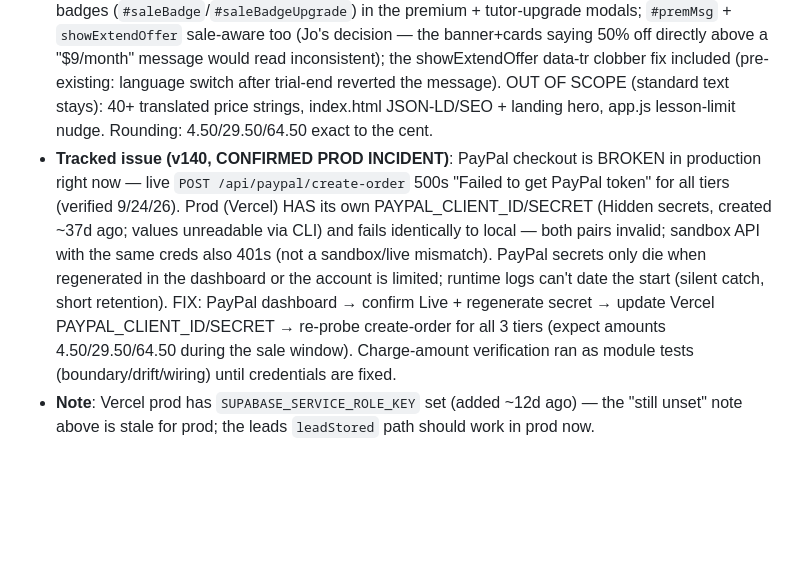
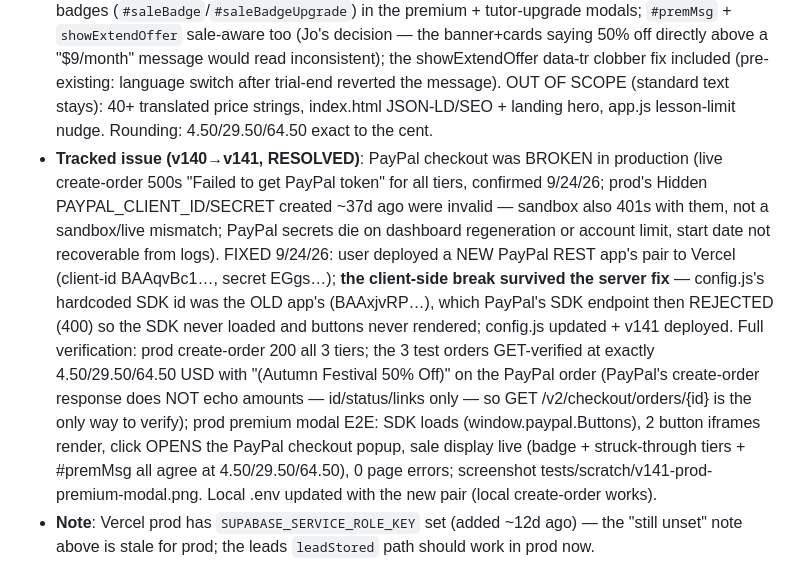
Before and after one commit to tassotc4/hanmaster, a Markdown page: AGENTS.md, the part around the change. Drawn GitHub-style; blank space fills up the shorter version.

Commit message:
docs(AGENTS): PayPal incident RESOLVED (v141) - new REST app pair deployed (server env by user + config.js client id); full verification: prod create-order 200 all 3 tiers, 3 test orders GET-verified at exactly 4.50/29.50/64.50 USD with Autumn Festival description (create-order does NOT echo amounts - GET is the only way), prod premium modal E2E (SDK loads, 2 iframes, click OPENS PayPal checkout, sale display live, 0 errors); local .env updated

```diff
--- a/AGENTS.md
+++ b/AGENTS.md
@@ -50,7 +50,7 @@ Two input paths — a Web Speech API path and a recording-fallback path:
 - **Architecture**: pricing is SERVER-AUTHORITATIVE in `paypal-pricing.js` (repo root, required by server.js) — `priceFor(plan, nowMs)` maps tier → price and applies `SALE_DISCOUNT 0.5` while `Date.now() < SALE_END_UTC = Date.UTC(2026, 8, 30, 17, 0, 0)` (= midnight ICT ending 9/30/26 = 2026-10-01T00:00:00+07:00). Charge = one-time Orders API capture with the server-set amount (NO PayPal-hosted plan exists); the client sends only the tier name — structurally can't influence the charge. Auto-reverts at the boundary by construction (no cleanup).
 - **Drift-check design (user-approved)**: the client duplicates the SAME constant expressions in `public/js/paypal.js` (display side) rather than fetching a sale-status endpoint — the fetch alternative was REJECTED because a cached sale-status can show a sale price AFTER the window ends (session spanning midnight → display says sale, server charges full = the exact feared mismatch, relocated to runtime); duplicated constants + same-epoch clocks are drift-IMMUNE by construction, and the drift-check gate (`tests/regression/sale-pricing-test.cjs`: parses both files, asserts character-identical constants + equal evaluated values) fails any unm mirrored edit at commit time.
 - **Display**: `applySaleDisplay()` (paypal.js) — runs on premium-modal open, tutor-upgrade open, at boot init, and at the end of `changeAppLanguage` (translateUI rewrites textContent from data-tr, so the sale display must re-apply or it's clobbered). Tier cards get `<s>original</s> discounted` + `data-tr` set to the rendered sale string (translated sale strings intentionally NOT added to 9 dictionaries for a 3-day sale); billing notes sale-aware via shared `billingNoteText(tier)`; "🍂 Autumn Festival Sale" badges (`#saleBadge`/`#saleBadgeUpgrade`) in the premium + tutor-upgrade modals; `#premMsg` + `showExtendOffer` sale-aware too (Jo's decision — the banner+cards saying 50% off directly above a "$9/month" message would read inconsistent); the showExtendOffer data-tr clobber fix included (pre-existing: language switch after trial-end reverted the message). OUT OF SCOPE (standard text stays): 40+ translated price strings, index.html JSON-LD/SEO + landing hero, app.js lesson-limit nudge. Rounding: 4.50/29.50/64.50 exact to the cent.
-- **Tracked issue (v140, CONFIRMED PROD INCIDENT)**: PayPal checkout is BROKEN in production right now — live `POST /api/paypal/create-order` 500s "Failed to get PayPal token" for all tiers (verified 9/24/26). Prod (Vercel) HAS its own PAYPAL_CLIENT_ID/SECRET (Hidden secrets, created ~37d ago; values unreadable via CLI) and fails identically to local — both pairs invalid; sandbox API with the same creds also 401s (not a sandbox/live mismatch). PayPal secrets only die when regenerated in the dashboard or the account is limited; runtime logs can't date the start (silent catch, short retention). FIX: PayPal dashboard → confirm Live + regenerate secret → update Vercel PAYPAL_CLIENT_ID/SECRET → re-probe create-order for all 3 tiers (expect amounts 4.50/29.50/64.50 during the sale window). Charge-amount verification ran as module tests (boundary/drift/wiring) until credentials are fixed.
+- **Tracked issue (v140→v141, RESOLVED)**: PayPal checkout was BROKEN in production (live create-order 500s "Failed to get PayPal token" for all tiers, confirmed 9/24/26; prod's Hidden PAYPAL_CLIENT_ID/SECRET created ~37d ago were invalid — sandbox also 401s with them, not a sandbox/live mismatch; PayPal secrets die on dashboard regeneration or account limit, start date not recoverable from logs). FIXED 9/24/26: user deployed a NEW PayPal REST app's pair to Vercel (client-id BAAqvBc1…, secret EGgs…); **the client-side break survived the server fix** — config.js's hardcoded SDK id was the OLD app's (BAAxjvRP…), which PayPal's SDK endpoint then REJECTED (400) so the SDK never loaded and buttons never rendered; config.js updated + v141 deployed. Full verification: prod create-order 200 all 3 tiers; the 3 test orders GET-verified at exactly 4.50/29.50/64.50 USD with "(Autumn Festival 50% Off)" on the PayPal order (PayPal's create-order response does NOT echo amounts — id/status/links only — so GET /v2/checkout/orders/{id} is the only way to verify); prod premium modal E2E: SDK loads (window.paypal.Buttons), 2 button iframes render, click OPENS the PayPal checkout popup, sale display live (badge + struck-through tiers + #premMsg all agree at 4.50/29.50/64.50), 0 page errors; screenshot tests/scratch/v141-prod-premium-modal.png. Local .env updated with the new pair (local create-order works).
 - **Note**: Vercel prod has `SUPABASE_SERVICE_ROLE_KEY` set (added ~12d ago) — the "still unset" note above is stale for prod; the leads `leadStored` path should work in prod now.
 
 ## Localization / languages
```
